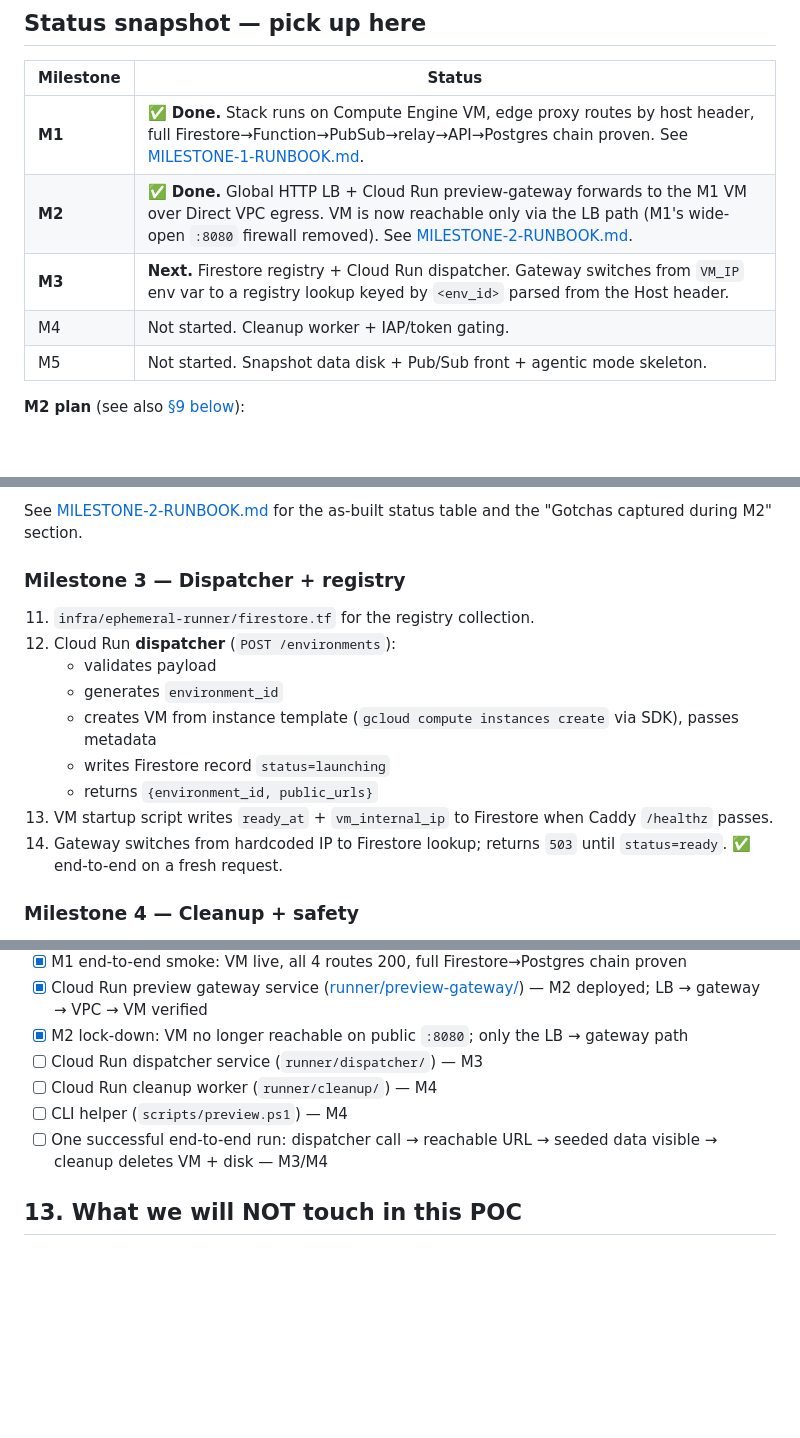
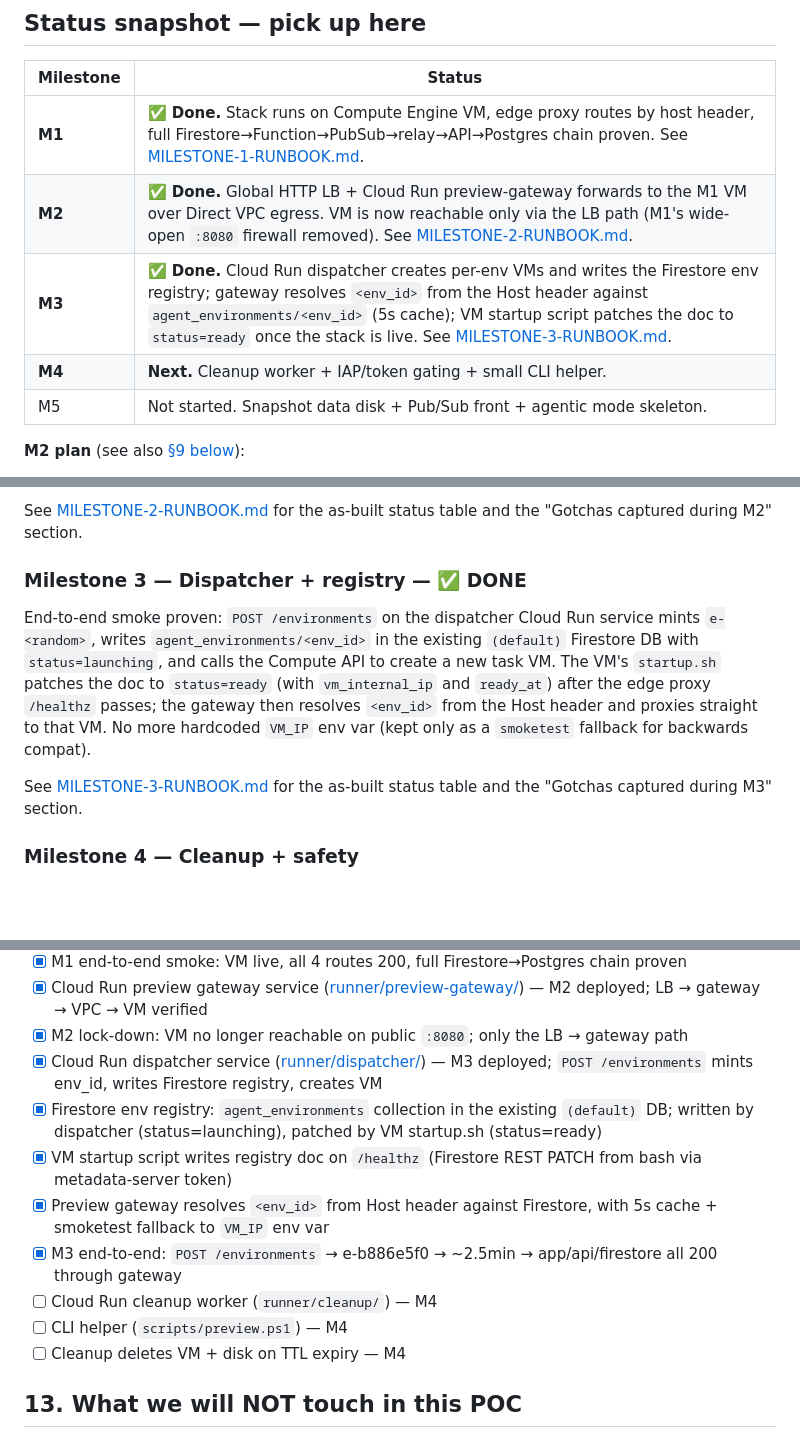
Before and after one commit to turkeydave/ephemeral, a Markdown page: POC-Implementation-Plan.md, 3 parts joined by grey strips. Rendered like a GitHub page; blank space fills up the shorter version.

Commit message:
docs: M3 done — dispatcher + Firestore env registry runbook
Amp-Thread-ID: https://ampcode.com/threads/T-019e09c2-c554-774a-b130-2483e2833069
Co-authored-by: Amp <amp@ampcode.com>

```diff
--- a/POC-Implementation-Plan.md
+++ b/POC-Implementation-Plan.md
@@ -21,8 +21,8 @@ Authoritative design references (in `agentic-cloud-runner_VM_OPT/`):
 | --------- | ----------------------------------------------------------------------- |
 | **M1**    | **✅ Done.** Stack runs on Compute Engine VM, edge proxy routes by host header, full Firestore→Function→PubSub→relay→API→Postgres chain proven. See [MILESTONE-1-RUNBOOK.md](./MILESTONE-1-RUNBOOK.md). |
 | **M2**    | **✅ Done.** Global HTTP LB + Cloud Run preview-gateway forwards to the M1 VM over Direct VPC egress. VM is now reachable only via the LB path (M1's wide-open `:8080` firewall removed). See [MILESTONE-2-RUNBOOK.md](./MILESTONE-2-RUNBOOK.md). |
-| **M3**    | **Next.** Firestore registry + Cloud Run dispatcher. Gateway switches from `VM_IP` env var to a registry lookup keyed by `<env_id>` parsed from the Host header. |
-| M4        | Not started. Cleanup worker + IAP/token gating.                         |
+| **M3**    | **✅ Done.** Cloud Run dispatcher creates per-env VMs and writes the Firestore env registry; gateway resolves `<env_id>` from the Host header against `agent_environments/<env_id>` (5s cache); VM startup script patches the doc to `status=ready` once the stack is live. See [MILESTONE-3-RUNBOOK.md](./MILESTONE-3-RUNBOOK.md). |
+| **M4**    | **Next.** Cleanup worker + IAP/token gating + small CLI helper.         |
 | M5        | Not started. Snapshot data disk + Pub/Sub front + agentic mode skeleton. |
 
 **M2 plan** (see also [§9 below](#milestone-2--public-ingress)):
@@ -306,20 +306,20 @@ now via the LB.
 See [MILESTONE-2-RUNBOOK.md](./MILESTONE-2-RUNBOOK.md) for the as-built
 status table and the "Gotchas captured during M2" section.
 
-### Milestone 3 — Dispatcher + registry
+### Milestone 3 — Dispatcher + registry — **✅ DONE**
 
-11. `infra/ephemeral-runner/firestore.tf` for the registry collection.
-12. Cloud Run **dispatcher** (`POST /environments`):
-    - validates payload
-    - generates `environment_id`
-    - creates VM from instance template (`gcloud compute instances create`
-      via SDK), passes metadata
-    - writes Firestore record `status=launching`
-    - returns `{environment_id, public_urls}`
-13. VM startup script writes `ready_at` + `vm_internal_ip` to Firestore
-    when Caddy `/healthz` passes.
-14. Gateway switches from hardcoded IP to Firestore lookup; returns
-    `503` until `status=ready`. ✅ end-to-end on a fresh request.
+End-to-end smoke proven: `POST /environments` on the dispatcher Cloud
+Run service mints `e-<random>`, writes `agent_environments/<env_id>` in
+the existing `(default)` Firestore DB with `status=launching`, and
+calls the Compute API to create a new task VM. The VM's `startup.sh`
+patches the doc to `status=ready` (with `vm_internal_ip` and
+`ready_at`) after the edge proxy `/healthz` passes; the gateway then
+resolves `<env_id>` from the Host header and proxies straight to that
+VM. No more hardcoded `VM_IP` env var (kept only as a `smoketest`
+fallback for backwards compat).
+
+See [MILESTONE-3-RUNBOOK.md](./MILESTONE-3-RUNBOOK.md) for the as-built
+status table and the "Gotchas captured during M3" section.
 
 ### Milestone 4 — Cleanup + safety
 
@@ -412,11 +412,14 @@ When this plan is complete you should have:
 - [x] M1 end-to-end smoke: VM live, all 4 routes 200, full Firestore→Postgres chain proven
 - [x] Cloud Run preview gateway service ([runner/preview-gateway/](file:///c:/Users/kilmo/development/ephemeral/runner/preview-gateway)) — M2 deployed; LB → gateway → VPC → VM verified
 - [x] M2 lock-down: VM no longer reachable on public `:8080`; only the LB → gateway path
-- [ ] Cloud Run dispatcher service (`runner/dispatcher/`) — M3
+- [x] Cloud Run dispatcher service ([runner/dispatcher/](file:///c:/Users/kilmo/development/ephemeral/runner/dispatcher)) — M3 deployed; `POST /environments` mints env_id, writes Firestore registry, creates VM
+- [x] Firestore env registry: `agent_environments` collection in the existing `(default)` DB; written by dispatcher (status=launching), patched by VM startup.sh (status=ready)
+- [x] VM startup script writes registry doc on `/healthz` (Firestore REST PATCH from bash via metadata-server token)
+- [x] Preview gateway resolves `<env_id>` from Host header against Firestore, with 5s cache + smoketest fallback to `VM_IP` env var
+- [x] M3 end-to-end: `POST /environments` → e-b886e5f0 → ~2.5min → app/api/firestore all 200 through gateway
 - [ ] Cloud Run cleanup worker (`runner/cleanup/`) — M4
 - [ ] CLI helper (`scripts/preview.ps1`) — M4
-- [ ] One successful end-to-end run: dispatcher call → reachable URL →
-      seeded data visible → cleanup deletes VM + disk — M3/M4
+- [ ] Cleanup deletes VM + disk on TTL expiry — M4
 
 ## 13. What we will NOT touch in this POC
 
```
Also changed, not shown: MILESTONE-3-RUNBOOK.md (added, +215 -0 lines).
